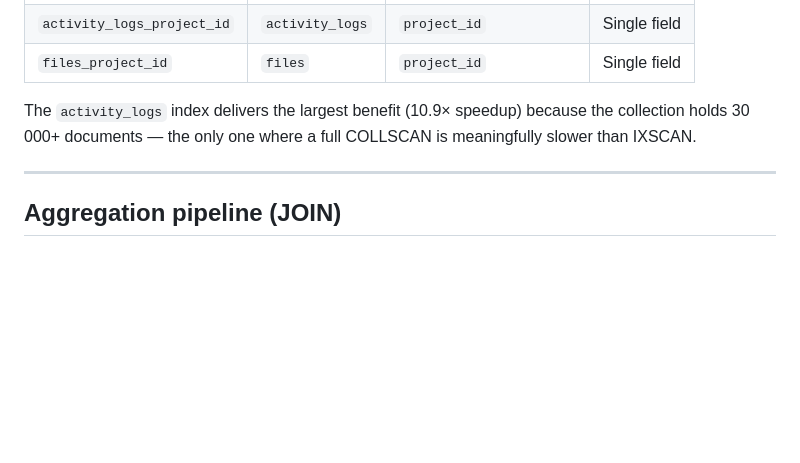
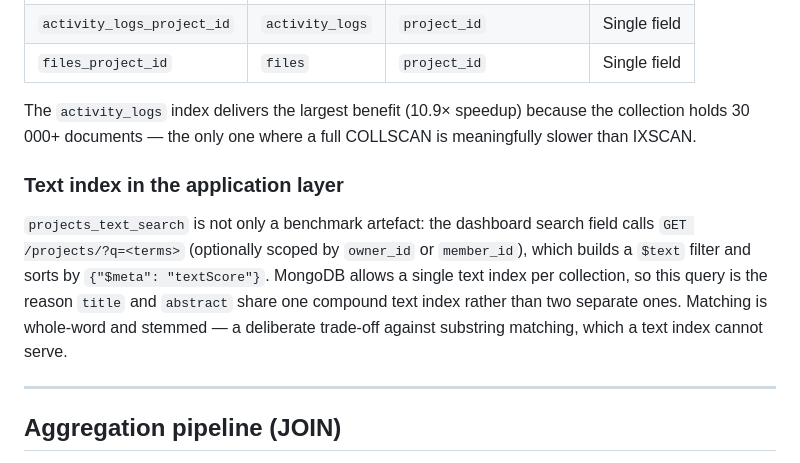
Before and after one commit to Type-Here/OpenTeX, a Markdown page: docs/architecture.md, the part around the change. GitHub-like rendering; blank space fills up the shorter version.

```diff
--- a/docs/architecture.md
+++ b/docs/architecture.md
@@ -94,6 +94,15 @@ Five indexes are maintained to keep query latency acceptable at scale:
 
 The `activity_logs` index delivers the largest benefit (10.9× speedup) because the collection holds 30 000+ documents — the only one where a full COLLSCAN is meaningfully slower than IXSCAN.
 
+### Text index in the application layer
+
+`projects_text_search` is not only a benchmark artefact: the dashboard search field calls
+`GET /projects/?q=<terms>` (optionally scoped by `owner_id` or `member_id`), which builds a
+`$text` filter and sorts by `{"$meta": "textScore"}`. MongoDB allows a single text index per
+collection, so this query is the reason `title` and `abstract` share one compound text index
+rather than two separate ones. Matching is whole-word and stemmed — a deliberate trade-off
+against substring matching, which a text index cannot serve.
+
 ---
 
 ## Aggregation pipeline (JOIN)
```
Also changed, not shown: README.md (+28 -1 lines).
